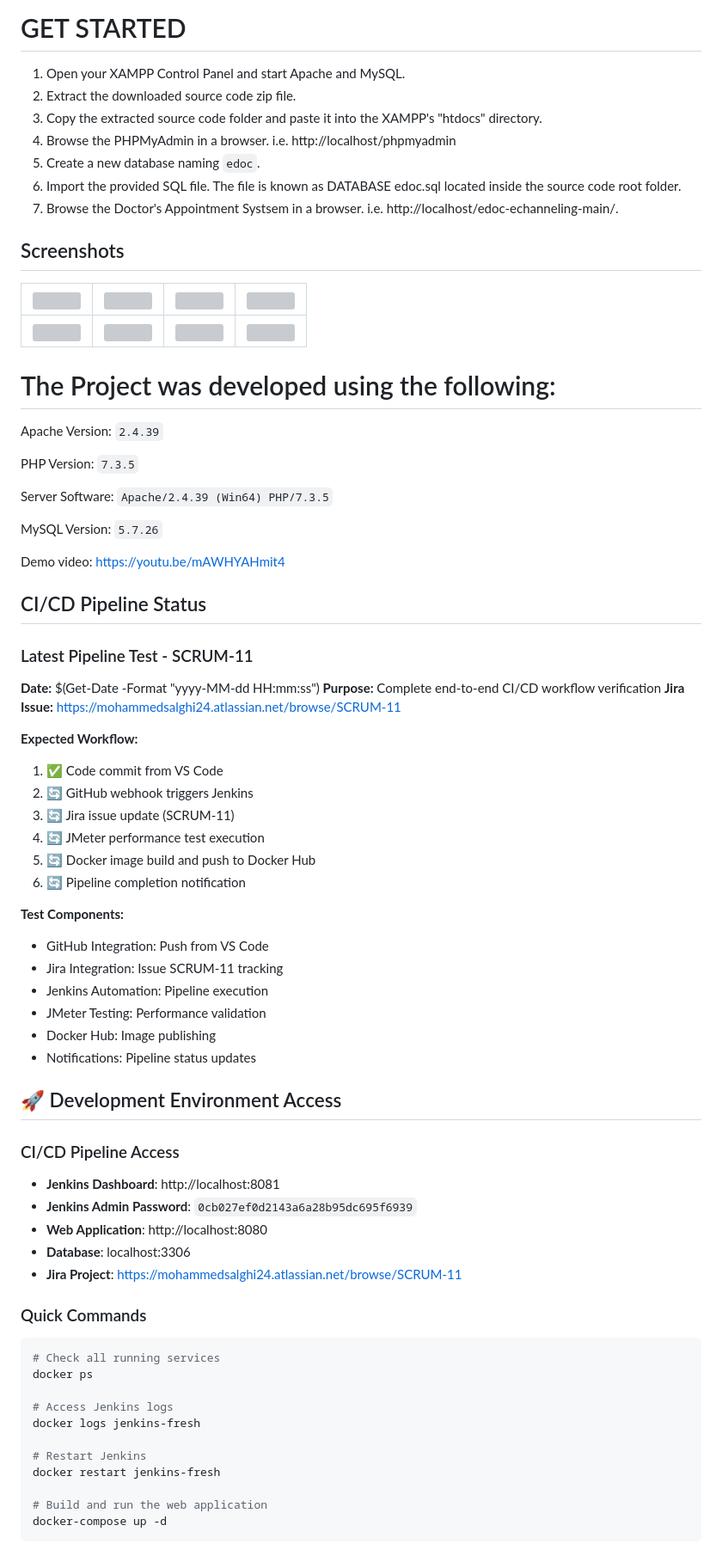
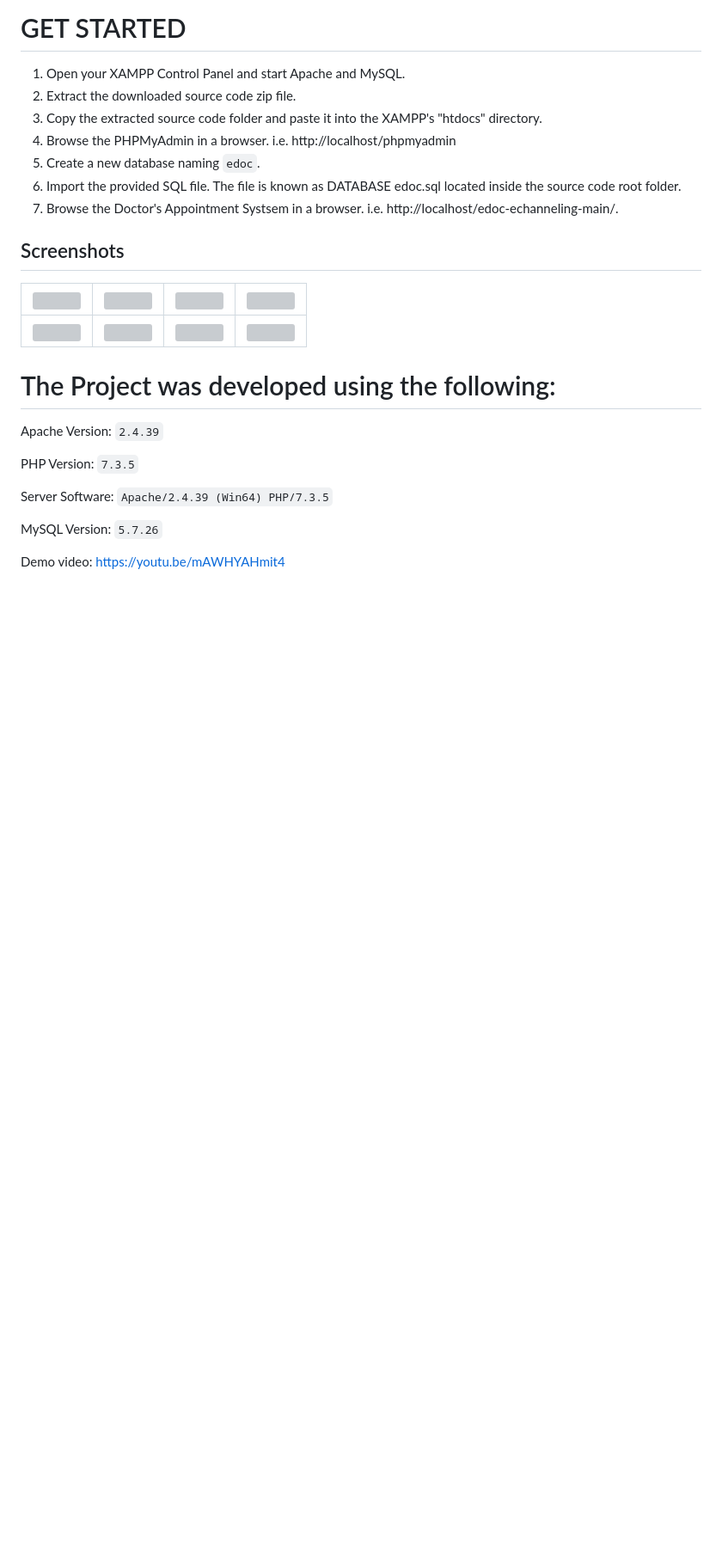
Before and after one commit to MohammedSalghi/SC-Grpup-2-DevOps-Project-1, a Markdown page: README.md, the part around the change printed below. Shown: that part at 86% size. Drawn GitHub-style; blank space fills up the shorter version; grey boxes are pictures that could not be loaded.

````diff
--- a/README.md
+++ b/README.md
@@ -105,53 +76,3 @@ Server Software: 	`Apache/2.4.39 (Win64) PHP/7.3.5`
 MySQL Version: 		`5.7.26`
 
 Demo video: https://youtu.be/mAWHYAHmit4
-
-
-
-## CI/CD Pipeline Status
-
-### Latest Pipeline Test - SCRUM-11
-**Date:** $(Get-Date -Format "yyyy-MM-dd HH:mm:ss")
-**Purpose:** Complete end-to-end CI/CD workflow verification
-**Jira Issue:** https://mohammedsalghi24.atlassian.net/browse/SCRUM-11
-
-**Expected Workflow:**
-1. ✅ Code commit from VS Code
-2. 🔄 GitHub webhook triggers Jenkins
-3. 🔄 Jira issue update (SCRUM-11)
-4. 🔄 JMeter performance test execution
-5. 🔄 Docker image build and push to Docker Hub
-6. 🔄 Pipeline completion notification
-
-**Test Components:**
-- GitHub Integration: Push from VS Code
-- Jira Integration: Issue SCRUM-11 tracking
-- Jenkins Automation: Pipeline execution
-- JMeter Testing: Performance validation
-- Docker Hub: Image publishing
-- Notifications: Pipeline status updates
-
-## 🚀 Development Environment Access
-
-### CI/CD Pipeline Access
-- **Jenkins Dashboard**: http://localhost:8081
-- **Jenkins Admin Password**: `0cb027ef0d2143a6a28b95dc695f6939`
-- **Web Application**: http://localhost:8080
-- **Database**: localhost:3306
-- **Jira Project**: https://mohammedsalghi24.atlassian.net/browse/SCRUM-11
-
-### Quick Commands
-```bash
-# Check all running services
-docker ps
-
-# Access Jenkins logs
-docker logs jenkins-fresh
-
-# Restart Jenkins
-docker restart jenkins-fresh
-
-# Build and run the web application
-docker-compose up -d
-```
-
````
Also changed, not shown: other parts of README.md (+2 -38 lines).
